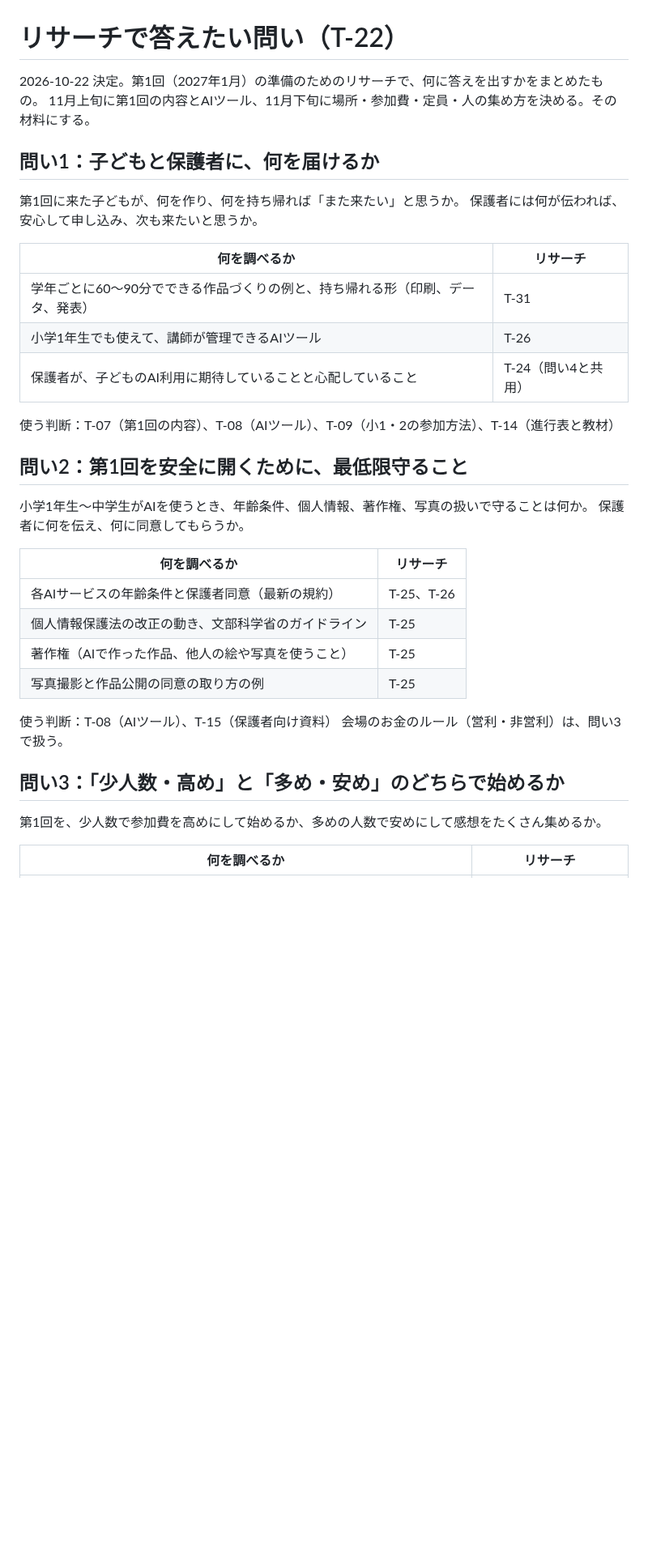
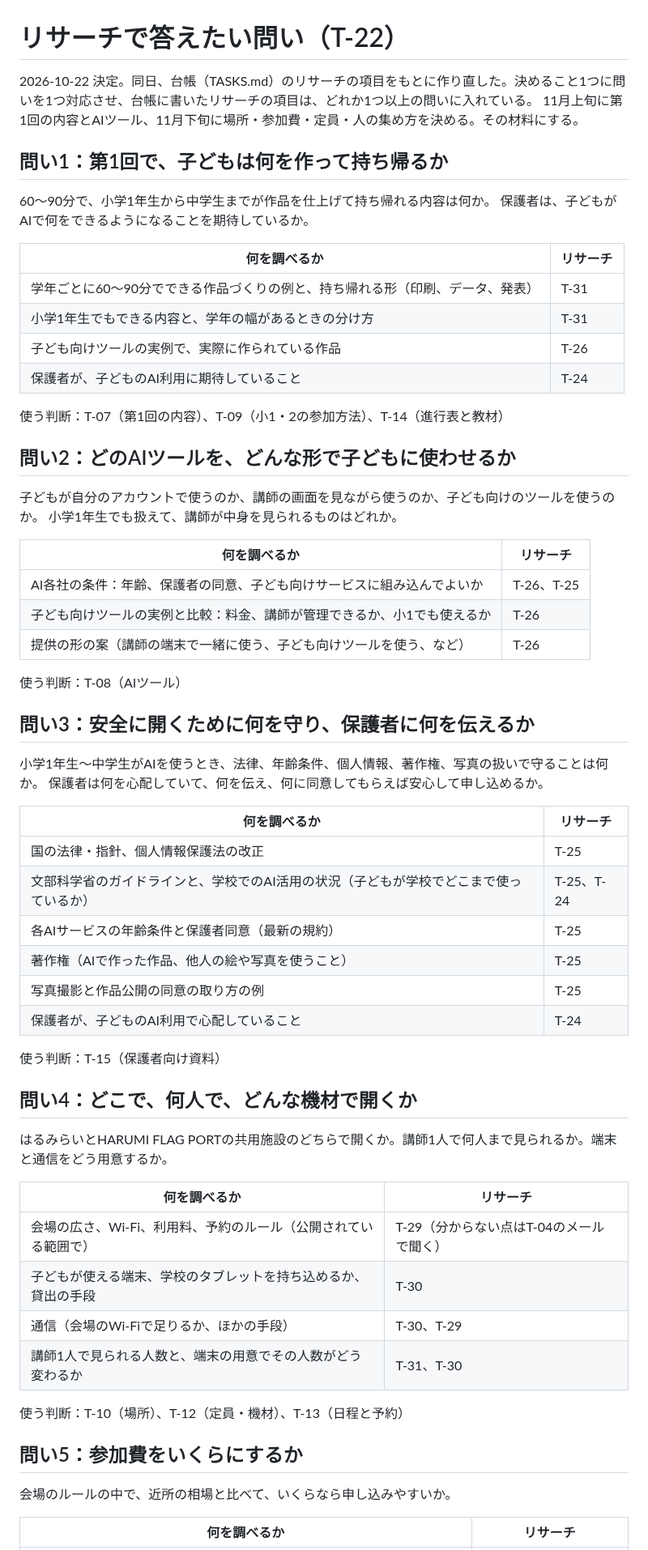
Before and after one commit to YusukeNagai/harumi_AI_lab, a Markdown page: notes/research-questions.md, the part around one of its changes. Shown at 81% size. Drawn GitHub-style; blank space fills up the shorter version.

```diff
--- a/notes/research-questions.md
+++ b/notes/research-questions.md
@@ -1,39 +1,67 @@
 # リサーチで答えたい問い（T-22）
 
-2026-10-22 決定。第1回（2027年1月）の準備のためのリサーチで、何に答えを出すかをまとめたもの。
+2026-10-22 決定。同日、台帳（TASKS.md）のリサーチの項目をもとに作り直した。決めること1つに問いを1つ対応させ、台帳に書いたリサーチの項目は、どれか1つ以上の問いに入れている。
 11月上旬に第1回の内容とAIツール、11月下旬に場所・参加費・定員・人の集め方を決める。その材料にする。
 
-## 問い1：子どもと保護者に、何を届けるか
+## 問い1：第1回で、子どもは何を作って持ち帰るか
 
-第1回に来た子どもが、何を作り、何を持ち帰れば「また来たい」と思うか。
-保護者には何が伝われば、安心して申し込み、次も来たいと思うか。
+60〜90分で、小学1年生から中学生までが作品を仕上げて持ち帰れる内容は何か。
+保護者は、子どもがAIで何をできるようになることを期待しているか。
 
 | 何を調べるか | リサーチ |
 |---|---|
 | 学年ごとに60〜90分でできる作品づくりの例と、持ち帰れる形（印刷、データ、発表） | T-31 |
-| 小学1年生でも使えて、講師が管理できるAIツール | T-26 |
-| 保護者が、子どものAI利用に期待していることと心配していること | T-24（問い4と共用） |
+| 小学1年生でもできる内容と、学年の幅があるときの分け方 | T-31 |
+| 子ども向けツールの実例で、実際に作られている作品 | T-26 |
+| 保護者が、子どものAI利用に期待していること | T-24 |
 
-使う判断：T-07（第1回の内容）、T-08（AIツール）、T-09（小1・2の参加方法）、T-14（進行表と教材）
+使う判断：T-07（第1回の内容）、T-09（小1・2の参加方法）、T-14（進行表と教材）
 
-## 問い2：第1回を安全に開くために、最低限守ること
+## 問い2：どのAIツールを、どんな形で子どもに使わせるか
 
-小学1年生〜中学生がAIを使うとき、年齢条件、個人情報、著作権、写真の扱いで守ることは何か。
-保護者に何を伝え、何に同意してもらうか。
+子どもが自分のアカウントで使うのか、講師の画面を見ながら使うのか、子ども向けのツールを使うのか。
+小学1年生でも扱えて、講師が中身を見られるものはどれか。
 
 | 何を調べるか | リサーチ |
 |---|---|
-| 各AIサービスの年齢条件と保護者同意（最新の規約） | T-25、T-26 |
-| 個人情報保護法の改正の動き、文部科学省のガイドライン | T-25 |
+| AI各社の条件：年齢、保護者の同意、子ども向けサービスに組み込んでよいか | T-26、T-25 |
+| 子ども向けツールの実例と比較：料金、講師が管理できるか、小1でも使えるか | T-26 |
+| 提供の形の案（講師の端末で一緒に使う、子ども向けツールを使う、など） | T-26 |
+
+使う判断：T-08（AIツール）
+
+## 問い3：安全に開くために何を守り、保護者に何を伝えるか
+
+小学1年生〜中学生がAIを使うとき、法律、年齢条件、個人情報、著作権、写真の扱いで守ることは何か。
+保護者は何を心配していて、何を伝え、何に同意してもらえば安心して申し込めるか。
+
+| 何を調べるか | リサーチ |
+|---|---|
+| 国の法律・指針、個人情報保護法の改正 | T-25 |
+| 文部科学省のガイドラインと、学校でのAI活用の状況（子どもが学校でどこまで使っているか） | T-25、T-24 |
+| 各AIサービスの年齢条件と保護者同意（最新の規約） | T-25 |
 | 著作権（AIで作った作品、他人の絵や写真を使うこと） | T-25 |
 | 写真撮影と作品公開の同意の取り方の例 | T-25 |
+| 保護者が、子どものAI利用で心配していること | T-24 |
 
-使う判断：T-08（AIツール）、T-15（保護者向け資料）
-会場のお金のルール（営利・非営利）は、問い3で扱う。
+使う判断：T-15（保護者向け資料）
 
-## 問い3：「少人数・高め」と「多め・安め」のどちらで始めるか
+## 問い4：どこで、何人で、どんな機材で開くか
 
-第1回を、少人数で参加費を高めにして始めるか、多めの人数で安めにして感想をたくさん集めるか。
+はるみらいとHARUMI FLAG PORTの共用施設のどちらで開くか。講師1人で何人まで見られるか。端末と通信をどう用意するか。
+
+| 何を調べるか | リサーチ |
+|---|---|
+| 会場の広さ、Wi-Fi、利用料、予約のルール（公開されている範囲で） | T-29（分からない点はT-04のメールで聞く） |
+| 子どもが使える端末、学校のタブレットを持ち込めるか、貸出の手段 | T-30 |
+| 通信（会場のWi-Fiで足りるか、ほかの手段） | T-30、T-29 |
+| 講師1人で見られる人数と、端末の用意でその人数がどう変わるか | T-31、T-30 |
+
+使う判断：T-10（場所）、T-12（定員・機材）、T-13（日程と予約）
+
+## 問い5：参加費をいくらにするか
+
+会場のルールの中で、近所の相場と比べて、いくらなら申し込みやすいか。
 
 | 何を調べるか | リサーチ |
 |---|---|
```
Also changed, not shown: other parts of notes/research-questions.md (+24 -25 lines).
